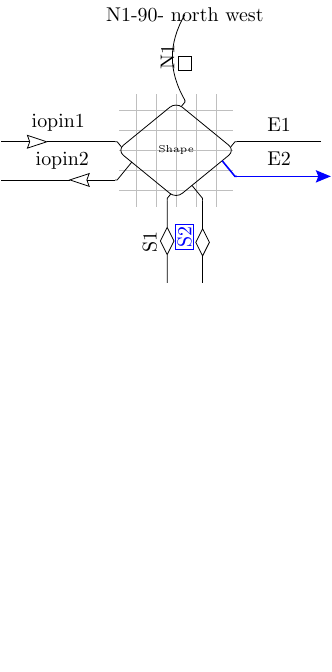
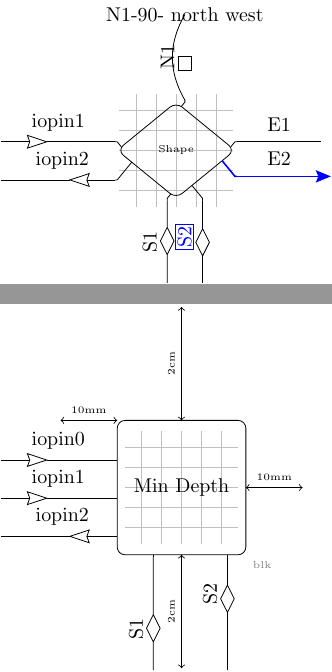
Before and after one commit to Kyklas/pgfblockio, a LaTeX figure (blockio.tex, which reads pgfblockio.sty): page 8 of 28 before the commit and pages 8 and 9 of 29 after it, the two joined at a grey line, the shorter picture padded with empty space. Compiled offline with pdfLaTeX.

Commit message:
block depth: side min depth option

```diff
--- a/blockio.tex
+++ b/blockio.tex
@@ -137,6 +137,32 @@
 									}}]
 							{N1}
 \end{blockio}
+\end{tikzpicture}
+
+%
+% ------- Sides Min Depth
+%
+\begin{tikzpicture}
+\draw[gray,opacity=0.5,step=10pt] (-1,-1) grid (1,1);
+
+\blkioset{block/mindepth/.style={min depth north=20mm,min depth south=20mm,
+								min depth east=10mm,min depth west=10mm}}
+
+\begin{blockio}[mindepth,name=blk]{Min Depth}
+	\iopin[west,in,style={iopin}]{iopin0}
+	\iopin[west,in,style={iopin}]{iopin1}
+	\iopin[west,out,style={iopin}]{iopin2}
+	\iopin[south left,in,style={ioduplex}]{S1}
+	\iopin[south right,out,style={ioduplex}]{S2}
+\end{blockio}
+
+\draw[<->] (blk.block north) -- node[above,font=\tiny,rotate=90] {2cm} ($(blk.block north)+(0,20mm)$);
+\draw[<->] (blk.block south) -- node[above,font=\tiny,rotate=90] {2cm} ($(blk.block south)+(0,-20mm)$);
+\draw[<->] (blk.block east) -- node[above,font=\tiny] {10mm} ($(blk.block east)+(10mm,0)$);
+\draw[<->] (blk.block north west) -- node[above,font=\tiny] {10mm} ($(blk.block north west)+(-10mm,0)$);
+
+\node[below right=0 of blk.block south east,font=\tiny,gray] {blk};
+
 \end{tikzpicture}
 
 %
--- a/pgfblockio.sty
+++ b/pgfblockio.sty
@@ -192,6 +192,12 @@
 		\blkio@blk@set@min@height{#1}
 	}
 }
+
+% defaults to 3pt in blkio@blk@XXX@init
+\blkio@blk@set{min depth north/.code={\pgfmathsetlength{\blkio@blk@north@depth@min}{#1}}}
+\blkio@blk@set{min depth east/.code={\pgfmathsetlength{\blkio@blk@east@depth@min}{#1}}}
+\blkio@blk@set{min depth west/.code={\pgfmathsetlength{\blkio@blk@west@depth@min}{#1}}}
+\blkio@blk@set{min depth south/.code={\pgfmathsetlength{\blkio@blk@south@depth@min}{#1}}}
 
 \blkio@blk@set{inner sep/.code=\def\blkio@blk@inner@sep{#1}}
 \def\blkio@blk@inner@sep{5pt}
@@ -649,10 +655,6 @@
 
 		% Updating depth
 
-
-		\pgfmathsetlength{\csname blkio@blk@#1@depth\endcsname}
-			{max(\csname blkio@blk@#1@depth\endcsname , \csname blkio@blk@#1@depth@min\endcsname)}
-
 		\csname blkio@blk@#1@count\endcsname=0\relax
 		\expandafter\advance\csname blkio@blk@#1@count\endcsname by \csname blkio@io@#1@#3@count\endcsname\relax
 		\expandafter\advance\csname blkio@blk@#1@count\endcsname by \csname blkio@io@#1@#4@count\endcsname\relax
@@ -662,6 +664,9 @@
 			\pgfmathsetlength{\csname blkio@blk@#1@depth\endcsname}
 				{\csname blkio@blk@#1@depth\endcsname + \blkio@blk@in@sep + \blkio@blk@out@sep }
 		\fi
+
+		\pgfmathsetlength{\csname blkio@blk@#1@depth\endcsname}
+			{max(\csname blkio@blk@#1@depth\endcsname , \csname blkio@blk@#1@depth@min\endcsname)}
 
 		\blkio@debug{#1 count \the\csname blkio@blk@#1@count\endcsname}
 		\blkio@debug{#1 depth = \the\csname blkio@blk@#1@depth\endcsname}
```
